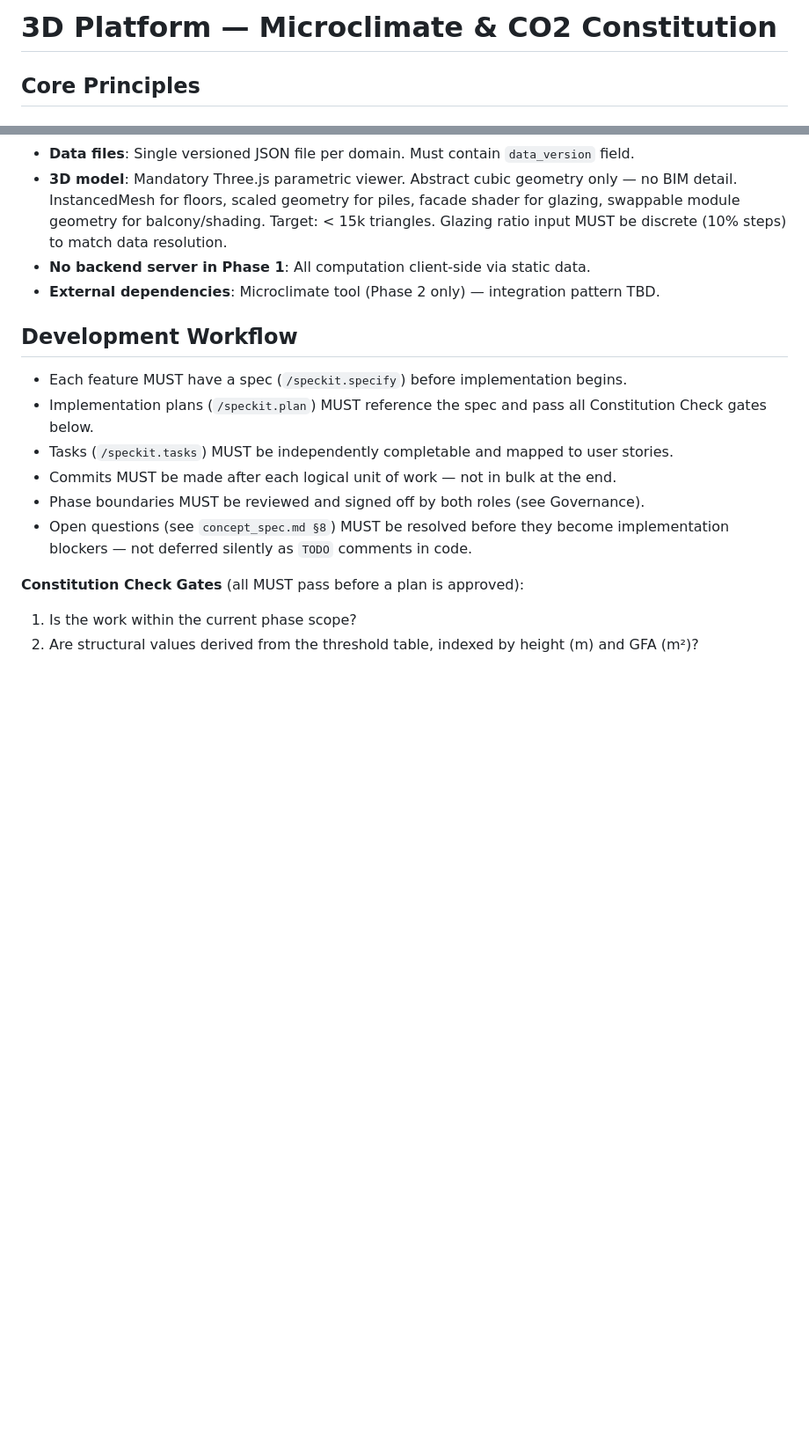
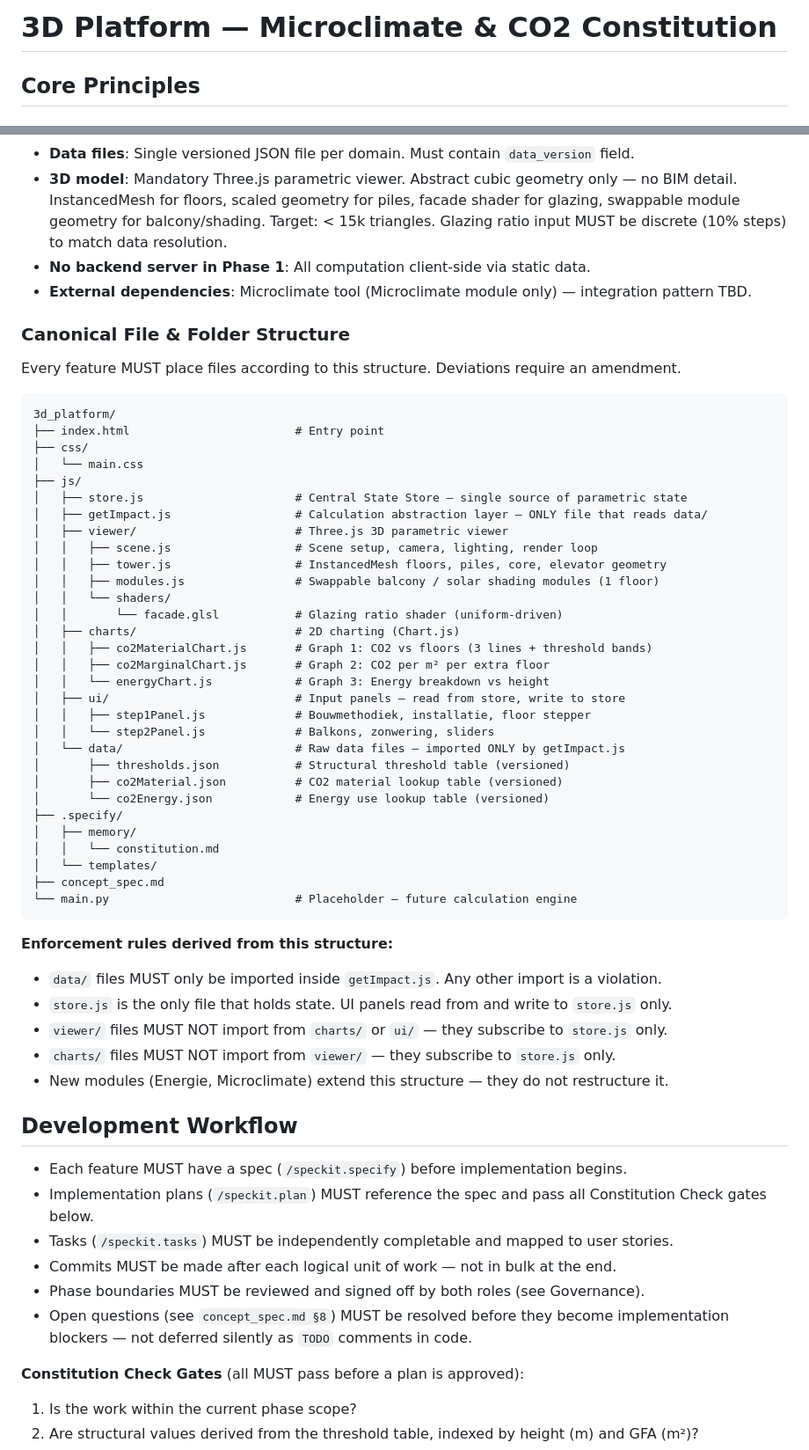
Before and after one commit to sarvins/3d_platform, a Markdown page: .specify/memory/constitution.md, 2 parts joined by grey strips. Shown at 88% size. Rendered like a GitHub page; blank space fills up the shorter version.

Commit message:
docs: amend constitution to v1.5.0 (lift threshold flag, 3D purpose, file structure)

````diff
--- a/.specify/memory/constitution.md
+++ b/.specify/memory/constitution.md
@@ -1,7 +1,7 @@
 <!--
 SYNC IMPACT REPORT
 ==================
-Version change: 1.2.0 → 1.3.0 (MINOR — Principle II rewritten: module+layer model replaces phase model)
+Version change: 1.4.0 → 1.5.0 (MINOR — lift threshold inconsistency flagged, 3D purpose clarified, file structure added)
 Modified principles:
   - II. Phase-Gated Scope: Phase 2 entry replaced with concrete checklist (no longer prose)
   - III. Parametric Integrity: threshold table re-expressed in meters (primary) + floors (proxy)
@@ -326,7 +353,51 @@ an order-of-magnitude advisory tool in Phase 1 — not a precision calculator.
   for glazing, swappable module geometry for balcony/shading. Target: < 15k triangles.
   Glazing ratio input MUST be discrete (10% steps) to match data resolution.
 - **No backend server in Phase 1**: All computation client-side via static data.
-- **External dependencies**: Microclimate tool (Phase 2 only) — integration pattern TBD.
+- **External dependencies**: Microclimate tool (Microclimate module only) — integration pattern TBD.
+
+### Canonical File & Folder Structure
+
+Every feature MUST place files according to this structure. Deviations require an amendment.
+
+```
+3d_platform/
+├── index.html                        # Entry point
+├── css/
+│   └── main.css
+├── js/
+│   ├── store.js                      # Central State Store — single source of parametric state
+│   ├── getImpact.js                  # Calculation abstraction layer — ONLY file that reads data/
+│   ├── viewer/                       # Three.js 3D parametric viewer
+│   │   ├── scene.js                  # Scene setup, camera, lighting, render loop
+│   │   ├── tower.js                  # InstancedMesh floors, piles, core, elevator geometry
+│   │   ├── modules.js                # Swappable balcony / solar shading modules (1 floor)
+│   │   └── shaders/
+│   │       └── facade.glsl           # Glazing ratio shader (uniform-driven)
+│   ├── charts/                       # 2D charting (Chart.js)
+│   │   ├── co2MaterialChart.js       # Graph 1: CO2 vs floors (3 lines + threshold bands)
+│   │   ├── co2MarginalChart.js       # Graph 2: CO2 per m² per extra floor
+│   │   └── energyChart.js            # Graph 3: Energy breakdown vs height
+│   ├── ui/                           # Input panels — read from store, write to store
+│   │   ├── step1Panel.js             # Bouwmethodiek, installatie, floor stepper
+│   │   └── step2Panel.js             # Balkons, zonwering, sliders
+│   └── data/                         # Raw data files — imported ONLY by getImpact.js
+│       ├── thresholds.json           # Structural threshold table (versioned)
+│       ├── co2Material.json          # CO2 material lookup table (versioned)
+│       └── co2Energy.json            # Energy use lookup table (versioned)
+├── .specify/
+│   ├── memory/
+│   │   └── constitution.md
+│   └── templates/
+├── concept_spec.md
+└── main.py                           # Placeholder — future calculation engine
+```
+
+**Enforcement rules derived from this structure:**
+- `data/` files MUST only be imported inside `getImpact.js`. Any other import is a violation.
+- `store.js` is the only file that holds state. UI panels read from and write to `store.js` only.
+- `viewer/` files MUST NOT import from `charts/` or `ui/` — they subscribe to `store.js` only.
+- `charts/` files MUST NOT import from `viewer/` — they subscribe to `store.js` only.
+- New modules (Energie, Microclimate) extend this structure — they do not restructure it.
 
 ## Development Workflow
 
````
Also changed, not shown: other parts of .specify/memory/constitution.md (+35 -8 lines).
